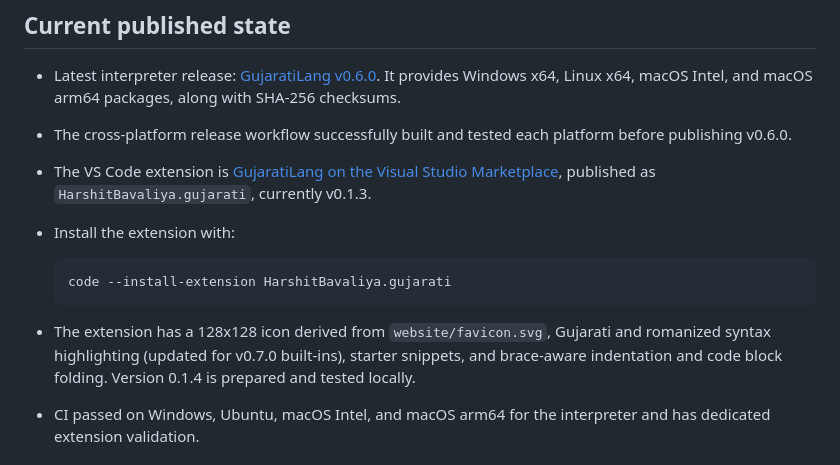
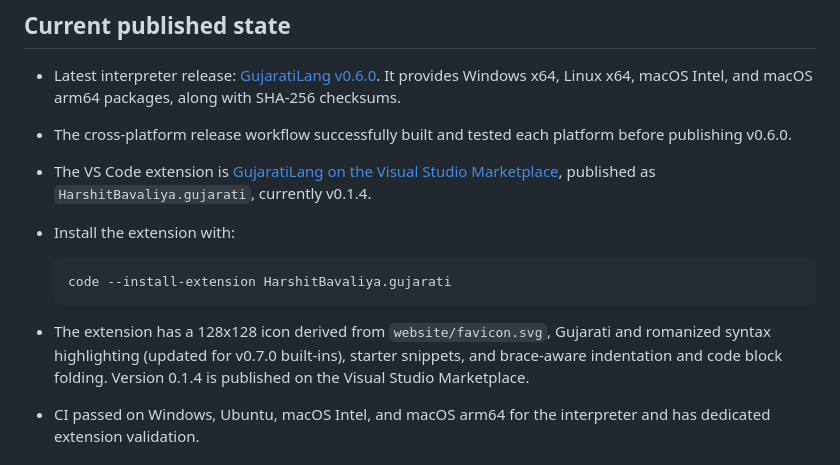
Before and after one commit to HarshitBavaliya/GujaratiLang, a Markdown page: HANDOFF.md, the part around the change. Rendered like a GitHub page.

Commit message:
Update HANDOFF.md with v0.1.4 Marketplace publication

````diff
--- a/HANDOFF.md
+++ b/HANDOFF.md
@@ -24,7 +24,7 @@ can change.
   platform before publishing v0.6.0.
 - The VS Code extension is
   [GujaratiLang on the Visual Studio Marketplace](https://marketplace.visualstudio.com/items?itemName=harshitbavaliya.gujarati),
-  published as `HarshitBavaliya.gujarati`, currently v0.1.3.
+  published as `HarshitBavaliya.gujarati`, currently v0.1.4.
 - Install the extension with:
 
   ```powershell
@@ -33,8 +33,7 @@ can change.
 
 - The extension has a 128x128 icon derived from `website/favicon.svg`, Gujarati
   and romanized syntax highlighting (updated for v0.7.0 built-ins), starter snippets,
-  and brace-aware indentation and code block folding. Version 0.1.4 is prepared and
-  tested locally.
+  and brace-aware indentation and code block folding. Version 0.1.4 is published on the Visual Studio Marketplace.
 - CI passed on Windows, Ubuntu, macOS Intel, and macOS arm64 for the interpreter
   and has dedicated extension validation.
 
````
